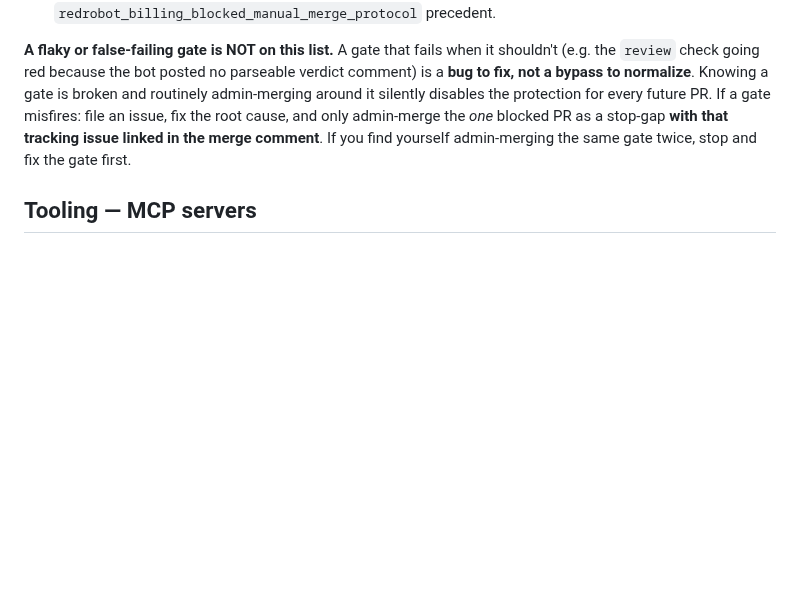
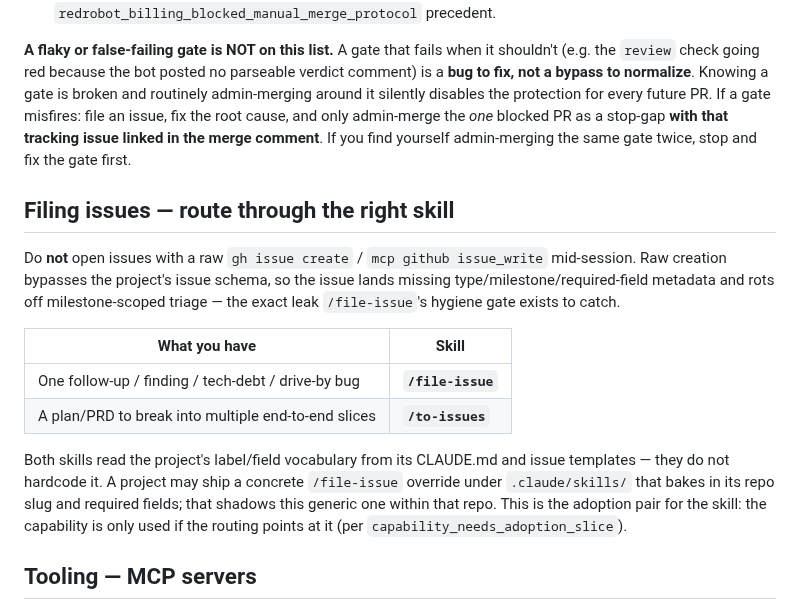
Before and after one commit to Osasuwu/jarvis, a Markdown page: .claude-userlevel/CLAUDE.md, the part around the change. Drawn GitHub-style; blank space fills up the shorter version.

Commit message:
feat(skills): port /file-issue to userlevel (cross-project)
`/file-issue` existed only as a redrobot project skill. Port a
project-agnostic version to `.claude-userlevel/skills/` so it sits
next to `/to-issues` and works in every repo — it reads the label /
field vocabulary from the project's CLAUDE.md and issue templates
rather than hardcoding redrobot's (repo slug, component dropdown,
priority scheme). A project may still ship a concrete override under
`.claude/skills/` that shadows this generic one.

Adoption pair (per capability_needs_adoption_slice): add a routing
section to the userlevel CLAUDE.md so raw `gh issue create` mid-session
is routed to `/file-issue` (one finding) or `/to-issues` (multi-slice
plan) — a ported-but-unrouted skill stays unused.

[no-issue] drive-by tooling add.

Co-Authored-By: Claude Opus 4.8 <noreply@anthropic.com>

```diff
--- a/.claude-userlevel/CLAUDE.md
+++ b/.claude-userlevel/CLAUDE.md
@@ -126,6 +126,17 @@ Two structural cases where a gate *cannot* run, and admin-merge is the only path
 
 **A flaky or false-failing gate is NOT on this list.** A gate that fails when it shouldn't (e.g. the `review` check going red because the bot posted no parseable verdict comment) is a **bug to fix, not a bypass to normalize**. Knowing a gate is broken and routinely admin-merging around it silently disables the protection for every future PR. If a gate misfires: file an issue, fix the root cause, and only admin-merge the *one* blocked PR as a stop-gap **with that tracking issue linked in the merge comment**. If you find yourself admin-merging the same gate twice, stop and fix the gate first.
 
+## Filing issues — route through the right skill
+
+Do **not** open issues with a raw `gh issue create` / `mcp github issue_write` mid-session. Raw creation bypasses the project's issue schema, so the issue lands missing type/milestone/required-field metadata and rots off milestone-scoped triage — the exact leak `/file-issue`'s hygiene gate exists to catch.
+
+| What you have | Skill |
+|---|---|
+| One follow-up / finding / tech-debt / drive-by bug | **`/file-issue`** |
+| A plan/PRD to break into multiple end-to-end slices | **`/to-issues`** |
+
+Both skills read the project's label/field vocabulary from its CLAUDE.md and issue templates — they do not hardcode it. A project may ship a concrete `/file-issue` override under `.claude/skills/` that bakes in its repo slug and required fields; that shadows this generic one within that repo. This is the adoption pair for the skill: the capability is only used if the routing points at it (per `capability_needs_adoption_slice`).
+
 ## Tooling — MCP servers
 
 User-scope MCP servers (registered by the installer from `.claude-userlevel/.mcp.json`): `memory`, `github`, `context7`, `sequential-thinking`, `obsidian`, plus device-gated `uml` (only where `UML_MCP_HOME` is set — the workshop PC with the local Kroki backend). A server may declare `"x-jarvis-requires-env": "<VAR>"`; the installer skips it on devices where that var is unset, so the same source installs correctly everywhere.
```
Also changed, not shown: 1 other file.
